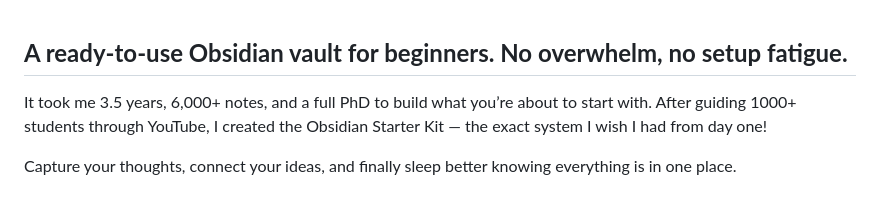
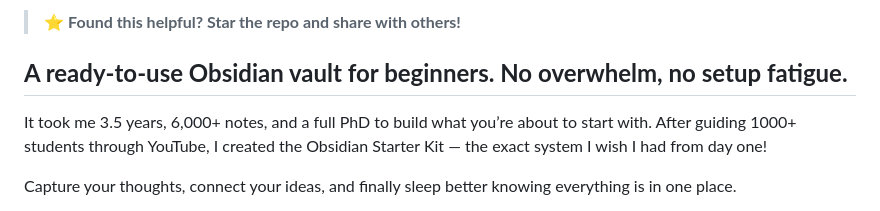
Before and after one commit to shuvangkardas/obsidian-starter-kit, a Markdown page: README.md, the part around the change. GitHub-like rendering.

```diff
--- a/README.md
+++ b/README.md
@@ -1,3 +1,4 @@
+> ⭐ **Found this helpful? Star the repo and share with others!**
 
 ## **A ready-to-use Obsidian vault for beginners. No overwhelm, no setup fatigue.**
 
```
